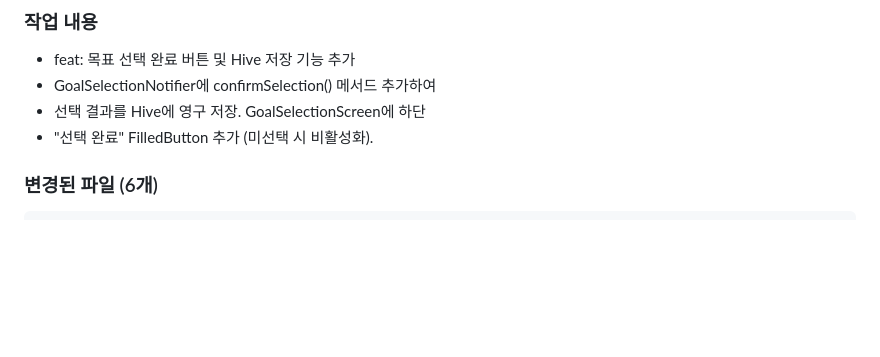
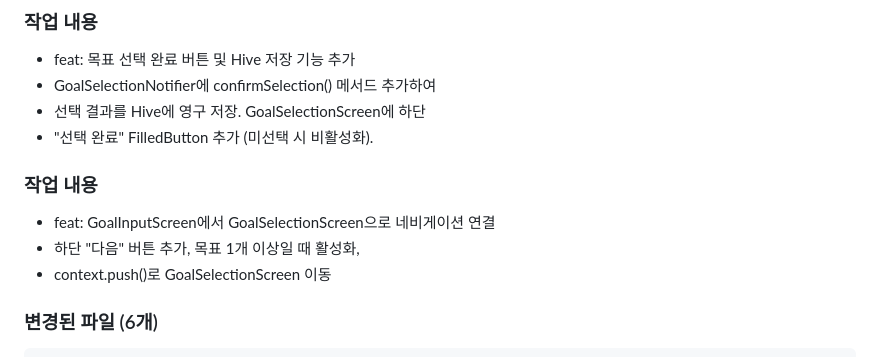
Before and after one commit to kangraemin/brain-tracy, a Markdown page: .worklogs/2026-02-22.md, the part around the change. Drawn GitHub-style; blank space fills up the shorter version.

````diff
--- a/.worklogs/2026-02-22.md
+++ b/.worklogs/2026-02-22.md
@@ -157,6 +157,11 @@
 - GoalSelectionNotifier에 confirmSelection() 메서드 추가하여
 - 선택 결과를 Hive에 영구 저장. GoalSelectionScreen에 하단
 - "선택 완료" FilledButton 추가 (미선택 시 비활성화).
+
+### 작업 내용
+- feat: GoalInputScreen에서 GoalSelectionScreen으로 네비게이션 연결
+- 하단 "다음" 버튼 추가, 목표 1개 이상일 때 활성화,
+- context.push()로 GoalSelectionScreen 이동
 
 ### 변경된 파일 (6개)
 ```
````
Also changed, not shown: docs/PHASES.md (+50 -8 lines).
